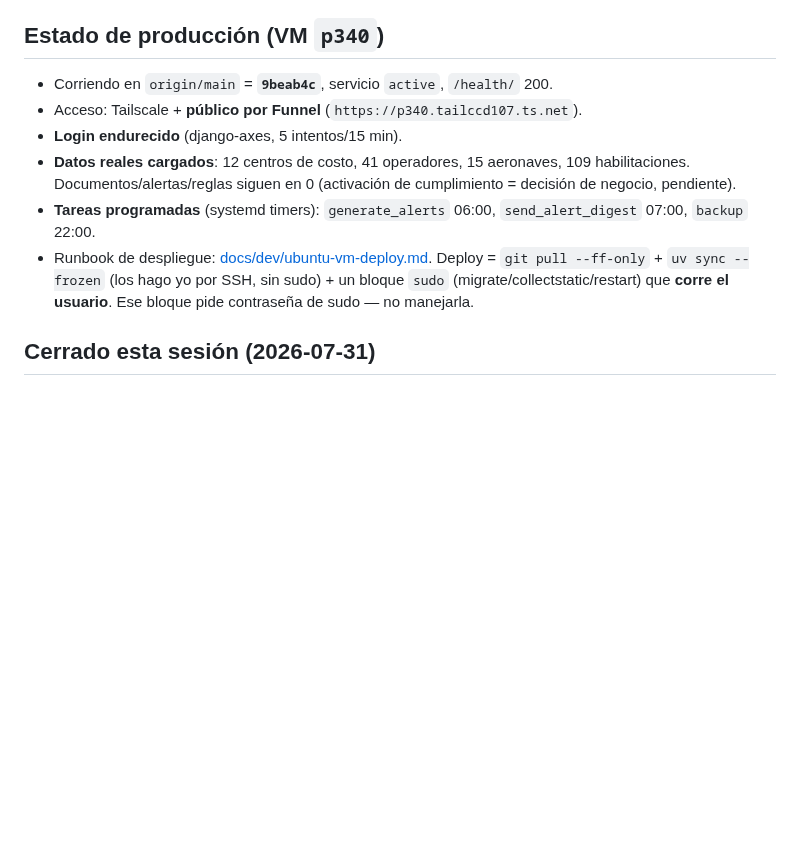
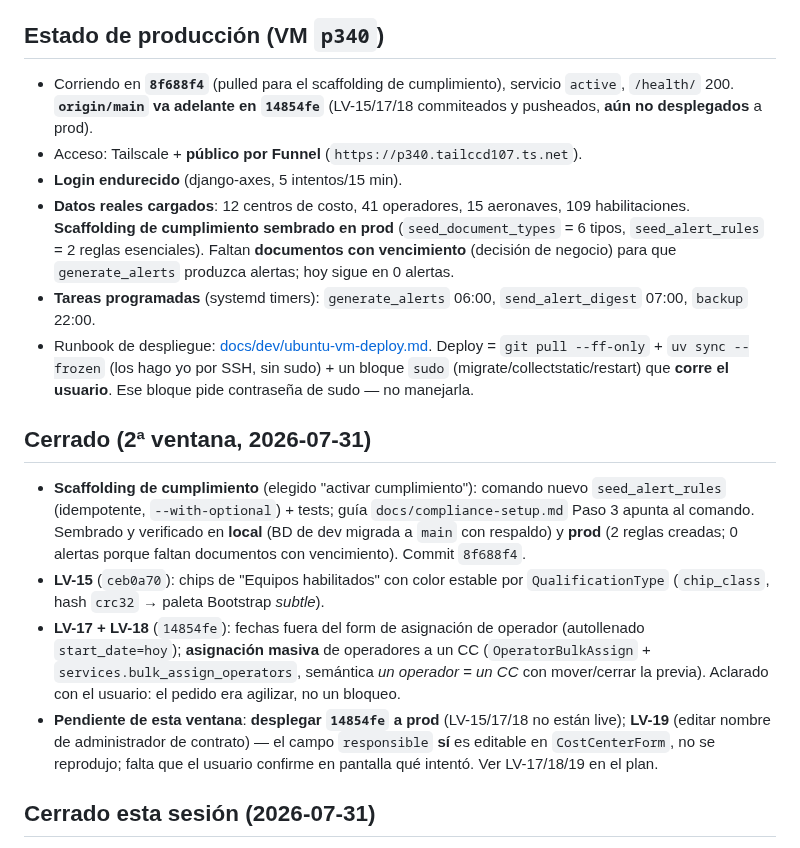
Before and after one commit to DovaCrii/AeroControl, a Markdown page: HANDOFF.md, the part around the change. Rendered like a GitHub page; blank space fills up the shorter version.

Commit message:
docs(handoff): update for 2026-07-31 window 2 (compliance scaffolding, LV-15/17/18)
Prod at 8f688f4 with the compliance catalog + rules seeded; origin ahead at
14854fe with LV-15/17/18 committed but not yet deployed. Records what closed
this window and what is pending (deploy, LV-19 clarification).

```diff
--- a/HANDOFF.md
+++ b/HANDOFF.md
@@ -5,18 +5,40 @@
 > Última actualización: **2026-07-31**.
 
 ## Estado de producción (VM `p340`)
-- Corriendo en `origin/main` = **`9beab4c`**, servicio `active`, `/health/` 200.
+- Corriendo en **`8f688f4`** (pulled para el scaffolding de cumplimiento),
+  servicio `active`, `/health/` 200. **`origin/main` va adelante en `14854fe`**
+  (LV-15/17/18 commiteados y pusheados, **aún no desplegados** a prod).
 - Acceso: Tailscale + **público por Funnel** (`https://p340.tailccd107.ts.net`).
 - **Login endurecido** (django-axes, 5 intentos/15 min).
 - **Datos reales cargados**: 12 centros de costo, 41 operadores, 15 aeronaves,
-  109 habilitaciones. Documentos/alertas/reglas siguen en 0 (activación de
-  cumplimiento = decisión de negocio, pendiente).
+  109 habilitaciones. **Scaffolding de cumplimiento sembrado en prod**
+  (`seed_document_types` = 6 tipos, `seed_alert_rules` = 2 reglas esenciales).
+  Faltan **documentos con vencimiento** (decisión de negocio) para que
+  `generate_alerts` produzca alertas; hoy sigue en 0 alertas.
 - **Tareas programadas** (systemd timers): `generate_alerts` 06:00,
   `send_alert_digest` 07:00, `backup` 22:00.
 - Runbook de despliegue: [docs/dev/ubuntu-vm-deploy.md](docs/dev/ubuntu-vm-deploy.md).
   Deploy = `git pull --ff-only` + `uv sync --frozen` (los hago yo por SSH, sin
   sudo) + un bloque `sudo` (migrate/collectstatic/restart) que **corre el
   usuario**. Ese bloque pide contraseña de sudo — no manejarla.
+
+## Cerrado (2ª ventana, 2026-07-31)
+- **Scaffolding de cumplimiento** (elegido "activar cumplimiento"): comando
+  nuevo `seed_alert_rules` (idempotente, `--with-optional`) + tests; guía
+  `docs/compliance-setup.md` Paso 3 apunta al comando. Sembrado y verificado en
+  **local** (BD de dev migrada a `main` con respaldo) y **prod** (2 reglas
+  creadas; 0 alertas porque faltan documentos con vencimiento). Commit `8f688f4`.
+- **LV-15** (`ceb0a70`): chips de "Equipos habilitados" con color estable por
+  `QualificationType` (`chip_class`, hash `crc32` → paleta Bootstrap *subtle*).
+- **LV-17 + LV-18** (`14854fe`): fechas fuera del form de asignación de operador
+  (autollenado `start_date=hoy`); **asignación masiva** de operadores a un CC
+  (`OperatorBulkAssign` + `services.bulk_assign_operators`, semántica *un
+  operador = un CC* con mover/cerrar la previa). Aclarado con el usuario: el
+  pedido era agilizar, no un bloqueo.
+- **Pendiente de esta ventana**: **desplegar `14854fe` a prod** (LV-15/17/18 no
+  están live); **LV-19** (editar nombre de administrador de contrato) — el campo
+  `responsible` **sí** es editable en `CostCenterForm`, no se reprodujo; falta
+  que el usuario confirme en pantalla qué intentó. Ver LV-17/18/19 en el plan.
 
 ## Cerrado esta sesión (2026-07-31)
 - **Puesta en producción + seguridad**: axes, Funnel, systemd timers, fix SRI de
```
